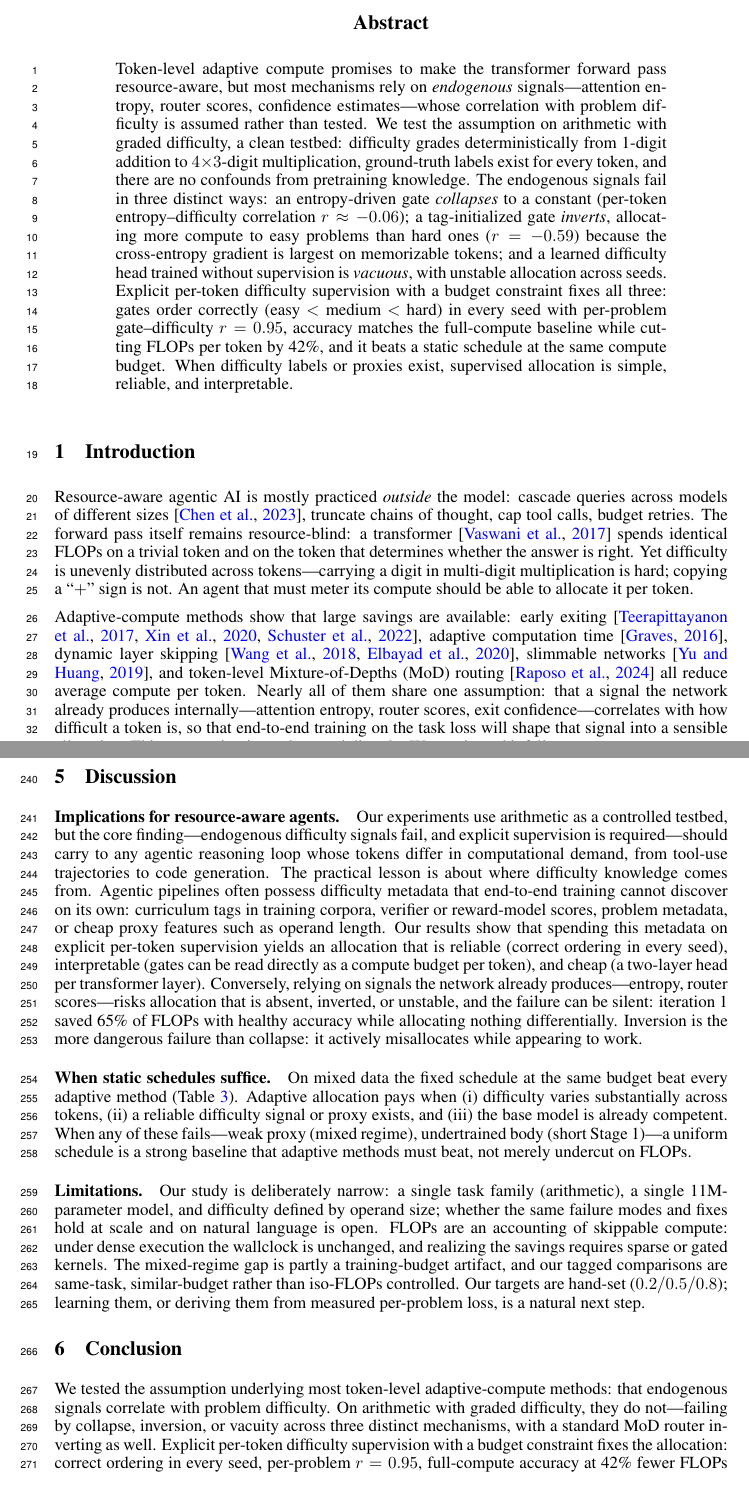
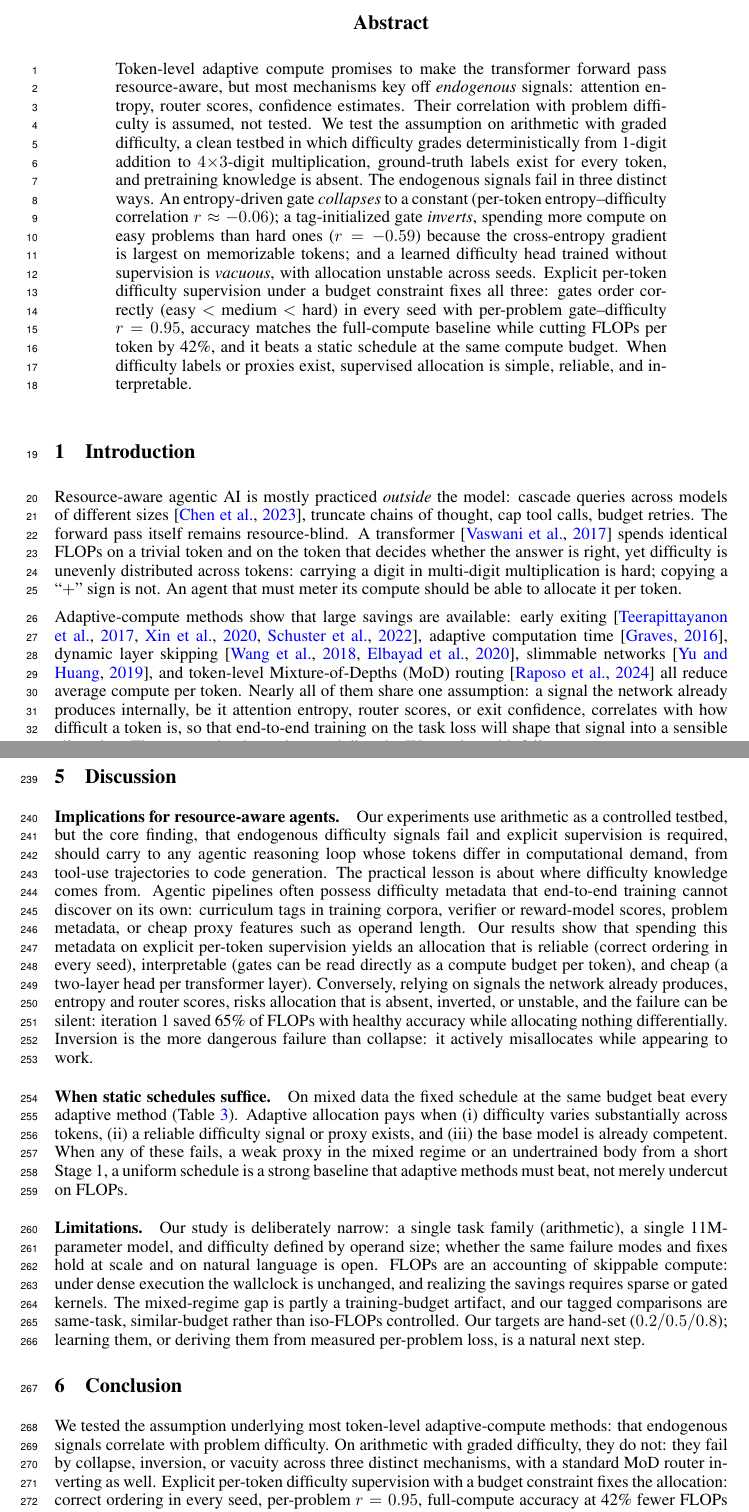
Before and after one commit to jverene/chemical-transformer, a LaTeX paper (paper/main.tex): two parts of pages 1 and 8 of 10, joined at a grey line, cut so that both start at the same text. Compiled offline with pdfLaTeX.

Commit message:
paper: rewrite prose in a terse register, no em dashes
Shorten and tighten the writing to match a concrete, declarative style:
split long clauses, replace em dashes with commas and colons, and build
contribution items around factual claims. No content, numbers, tables,
equations, or citations changed.

Generated with Codebuff 🤖
Co-Authored-By: Codebuff <noreply@codebuff.com>

```diff
--- a/paper/main.tex
+++ b/paper/main.tex
@@ -62,20 +62,20 @@
 
 \begin{abstract}
 Token-level adaptive compute promises to make the transformer forward pass
-resource-aware, but most mechanisms rely on \emph{endogenous} signals---attention
-entropy, router scores, confidence estimates---whose correlation with problem
-difficulty is assumed rather than tested. We test the assumption on arithmetic
-with graded difficulty, a clean testbed: difficulty grades deterministically
+resource-aware, but most mechanisms key off \emph{endogenous} signals: attention
+entropy, router scores, confidence estimates. Their correlation with problem
+difficulty is assumed, not tested. We test the assumption on arithmetic with
+graded difficulty, a clean testbed in which difficulty grades deterministically
 from 1-digit addition to $4{\times}3$-digit multiplication, ground-truth labels
-exist for every token, and there are no confounds from pretraining knowledge.
-The endogenous signals fail in three distinct ways: an entropy-driven gate
+exist for every token, and pretraining knowledge is absent.
+The endogenous signals fail in three distinct ways. An entropy-driven gate
 \emph{collapses} to a constant
 (per-token entropy--difficulty correlation $r \approx -0.06$); a tag-initialized
-gate \emph{inverts}, allocating more compute to easy problems than hard ones
+gate \emph{inverts}, spending more compute on easy problems than hard ones
 ($r = \CorrIterII$) because the cross-entropy gradient is largest on
 memorizable tokens; and a learned difficulty head trained without supervision is
-\emph{vacuous}, with unstable allocation across seeds. Explicit per-token
-difficulty supervision with a budget constraint fixes all three: gates order
+\emph{vacuous}, with allocation unstable across seeds. Explicit per-token
+difficulty supervision under a budget constraint fixes all three: gates order
 correctly (easy $<$ medium $<$ hard) in every seed with per-problem
 gate--difficulty $r = \CorrIterIV$, accuracy matches the full-compute
 baseline while cutting FLOPs per token by \OursTSave\%, and it beats a
@@ -89,11 +89,11 @@ proxies exist, supervised allocation is simple, reliable, and interpretable.
 Resource-aware agentic AI is mostly practiced \emph{outside} the model: cascade
 queries across models of different sizes \citep{chen2023frugalgpt}, truncate
 chains of thought, cap tool calls, budget retries. The forward pass itself
-remains resource-blind: a transformer \citep{vaswani2017attention} spends
-identical FLOPs on a trivial token and on the token that determines whether the
-answer is right. Yet difficulty is unevenly distributed across tokens---carrying
-a digit in multi-digit multiplication is hard; copying a ``$+$'' sign is not. An
-agent that must meter its compute should be able to allocate it per token.
+remains resource-blind. A transformer \citep{vaswani2017attention} spends
+identical FLOPs on a trivial token and on the token that decides whether the
+answer is right, yet difficulty is unevenly distributed across tokens: carrying
+a digit in multi-digit multiplication is hard; copying a ``$+$'' sign is not.
+An agent that must meter its compute should be able to allocate it per token.
 
 Adaptive-compute methods show that large savings are available: early exiting
 \citep{teerapittayanon2016branchynet,xin2020deebert,schuster2022calm}, adaptive
@@ -101,10 +101,10 @@ computation time \citep{graves2016act}, dynamic layer skipping
 \citep{wang2018skipnet,elbayad2020depth}, slimmable networks
 \citep{yu2019universally}, and token-level Mixture-of-Depths (MoD) routing
 \citep{raposo2024mixture} all reduce average compute per token. Nearly all of
-them share one assumption: that a signal the network already produces
-internally---attention entropy, router scores, exit confidence---correlates with
-how difficult a token is, so that end-to-end training on the task loss will shape
-that signal into a sensible allocation. This assumption is rarely tested
+them share one assumption: a signal the network already produces internally,
+be it attention entropy, router scores, or exit confidence, correlates with how
+difficult a token is, so that end-to-end training on the task loss will shape
+that signal into a sensible allocation. The assumption is rarely tested
 directly. We test it, and it fails.
 
 This paper is an empirical account of a four-iteration journey toward token-level
@@ -547,8 +547,8 @@ but trails the longer-trained baselines.}
 \label{sec:discussion}
 
 \paragraph{Implications for resource-aware agents.} Our experiments use
-arithmetic as a controlled testbed, but the core finding---endogenous
-difficulty signals fail, and explicit supervision is required---should carry to
+arithmetic as a controlled testbed, but the core finding, that endogenous
+difficulty signals fail and explicit supervision is required, should carry to
 any agentic reasoning loop whose tokens differ in computational demand, from
 tool-use trajectories to code generation. The practical lesson is
 about where difficulty knowledge comes from. Agentic pipelines often possess
@@ -557,9 +557,8 @@ curriculum tags in training corpora, verifier or reward-model scores, problem
 metadata, or cheap proxy features such as operand length. Our results show that
 spending this metadata on explicit per-token supervision yields an allocation
 that is reliable (correct ordering in every seed), interpretable (gates can be
-read directly as a compute budget per token), and cheap (a two-layer head per
-transformer layer). Conversely, relying on signals the network already
-produces---entropy, router scores---risks allocation that is absent, inverted,
+read directly as a compute budget per token), and cheap (a two-layer head per transformer layer). Conversely, relying on signals the network already
+produces, entropy and router scores, risks allocation that is absent, inverted,
 or unstable, and the failure can be silent: iteration~1 saved 65\% of FLOPs with
 healthy accuracy while allocating nothing differentially. Inversion is the more
 dangerous failure than collapse: it actively misallocates while appearing to
@@ -569,9 +568,9 @@ work.
 the same budget beat every adaptive method (Table~\ref{tab:mixed}). Adaptive
 allocation pays when (i) difficulty varies substantially across tokens,
 (ii) a reliable difficulty signal or proxy exists, and (iii) the base model is
-already competent. When any of these fails---weak proxy (mixed regime),
-undertrained body (short Stage 1)---a uniform schedule is a strong baseline that
-adaptive methods must beat, not merely undercut on FLOPs.
+already competent. When any of these fails, a weak proxy in the mixed regime or
+an undertrained body from a short Stage 1, a uniform schedule is a strong
+baseline that adaptive methods must beat, not merely undercut on FLOPs.
 
 \paragraph{Limitations.} Our study is deliberately narrow: a single task family
 (arithmetic), a single 11M-parameter model, and difficulty defined by operand
@@ -588,7 +587,7 @@ deriving them from measured per-problem loss, is a natural next step.
 
 We tested the assumption underlying most token-level adaptive-compute methods:
 that endogenous signals correlate with problem difficulty. On arithmetic with
-graded difficulty, they do not---failing by collapse, inversion, or vacuity
+graded difficulty, they do not: they fail by collapse, inversion, or vacuity
 across three distinct mechanisms, with a standard MoD router inverting as well.
 Explicit per-token difficulty supervision with a budget constraint fixes the
 allocation: correct ordering in every seed, per-problem $r =
```
Also changed, not shown: paper/main.pdf, paper/main.tex (78 more changed lines).
